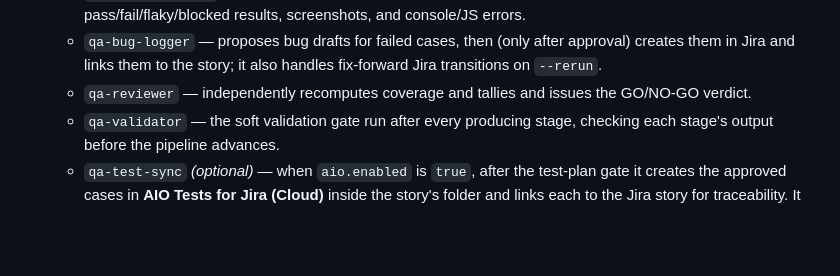
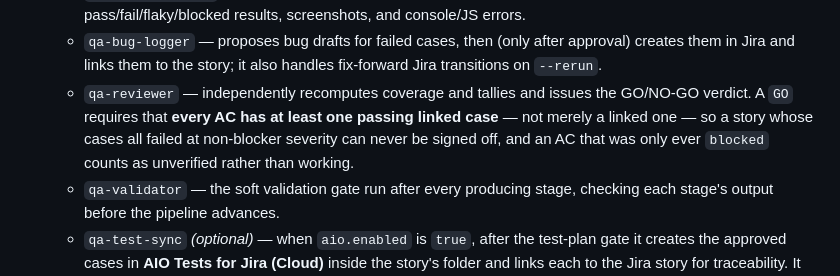
Before and after one commit to UsamaArshadJadoon/ManualTestingAgent, a Markdown page: qa-agent/README.md, the part around the change. Drawn GitHub-style; blank space fills up the shorter version.

```diff
--- a/qa-agent/README.md
+++ b/qa-agent/README.md
@@ -34,7 +34,10 @@ through the `Task` tool.
     approval) creates them in Jira and links them to the story; it also
     handles fix-forward Jira transitions on `--rerun`.
   - `qa-reviewer` — independently recomputes coverage and tallies and issues
-    the GO/NO-GO verdict.
+    the GO/NO-GO verdict. A `GO` requires that **every AC has at least one
+    passing linked case** — not merely a linked one — so a story whose cases all
+    failed at non-blocker severity can never be signed off, and an AC that was
+    only ever `blocked` counts as unverified rather than working.
   - `qa-validator` — the soft validation gate run after every producing
     stage, checking each stage's output before the pipeline advances.
   - `qa-test-sync` *(optional)* — when `aio.enabled` is `true`, after the
```
Also changed, not shown: qa-agent/agents/qa-reviewer.md (+6 -3 lines), qa-agent/agents/qa-validator.md (+2 -1 lines).
